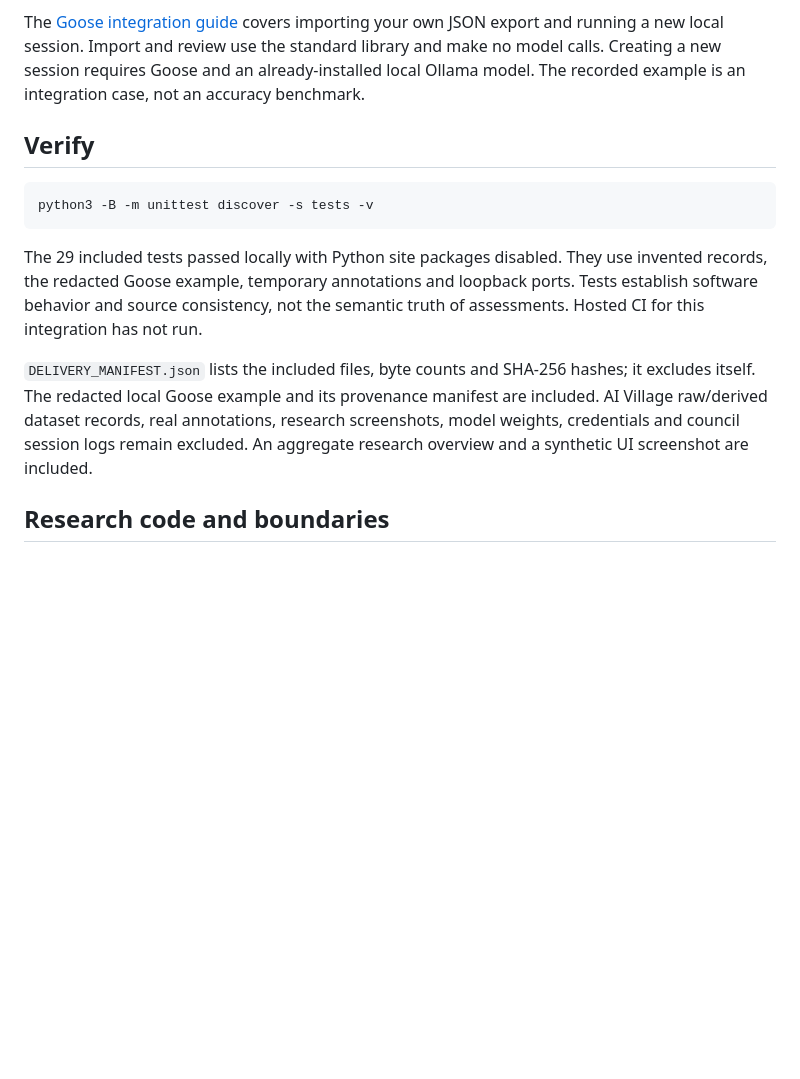
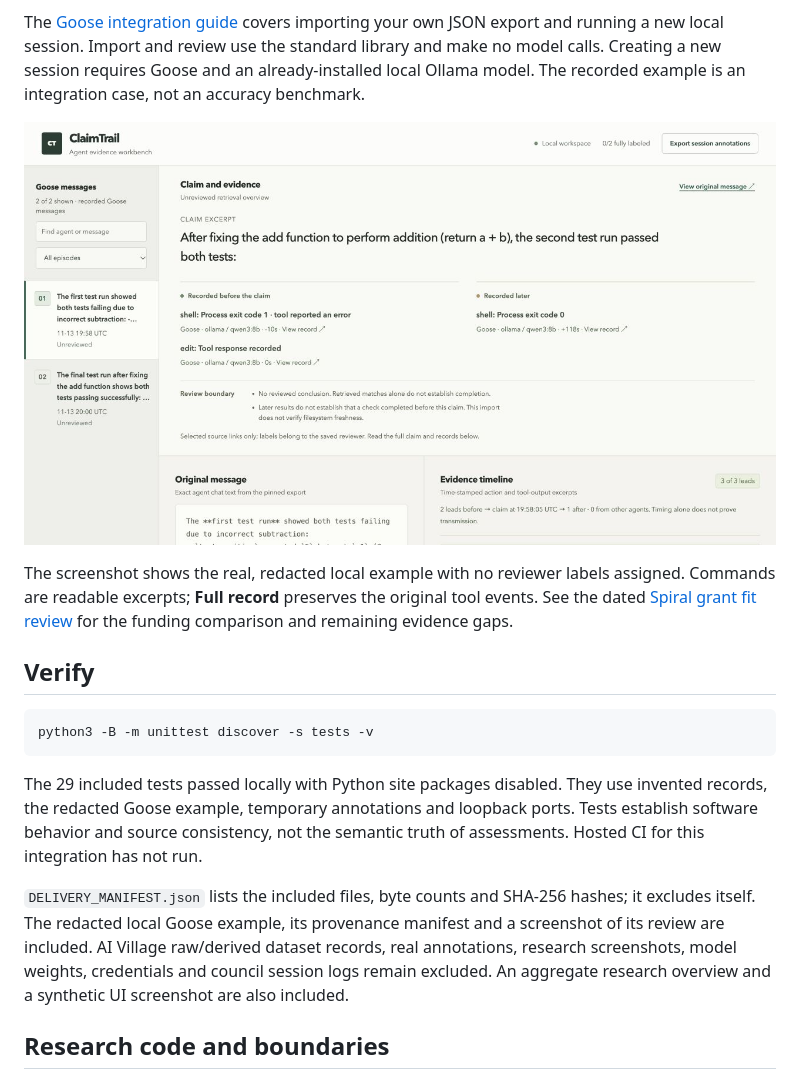
Before and after one commit to divyanshAgarwal123/claimtrail, a Markdown page: README.md, the part around the change. Drawn GitHub-style; pictures changed too: docs/images/claimtrail-goose-desktop.png (added); blank space fills up the shorter version.

Commit message:
Polish evidence review UI and assess Spiral grant fit

````diff
--- a/README.md
+++ b/README.md
@@ -26,6 +26,10 @@ Open **http://127.0.0.1:8767/**. This redacted example records a real Goose 1.59
 
 The [Goose integration guide](docs/GOOSE_INTEGRATION.md) covers importing your own JSON export and running a new local session. Import and review use the standard library and make no model calls. Creating a new session requires Goose and an already-installed local Ollama model. The recorded example is an integration case, not an accuracy benchmark.
 
+![ClaimTrail comparing the recorded evidence before a Goose claim with a successful check 118 seconds later](docs/images/claimtrail-goose-desktop.png)
+
+The screenshot shows the real, redacted local example with no reviewer labels assigned. Commands are readable excerpts; **Full record** preserves the original tool events. See the dated [Spiral grant fit review](docs/SPIRAL_FIT_REVIEW.md) for the funding comparison and remaining evidence gaps.
+
 ## Verify
 
 ```bash
@@ -34,7 +38,7 @@ python3 -B -m unittest discover -s tests -v
 
 The 29 included tests passed locally with Python site packages disabled. They use invented records, the redacted Goose example, temporary annotations and loopback ports. Tests establish software behavior and source consistency, not the semantic truth of assessments. Hosted CI for this integration has not run.
 
-`DELIVERY_MANIFEST.json` lists the included files, byte counts and SHA-256 hashes; it excludes itself. The redacted local Goose example and its provenance manifest are included. AI Village raw/derived dataset records, real annotations, research screenshots, model weights, credentials and council session logs remain excluded. An aggregate research overview and a synthetic UI screenshot are included.
+`DELIVERY_MANIFEST.json` lists the included files, byte counts and SHA-256 hashes; it excludes itself. The redacted local Goose example, its provenance manifest and a screenshot of its review are included. AI Village raw/derived dataset records, real annotations, research screenshots, model weights, credentials and council session logs remain excluded. An aggregate research overview and a synthetic UI screenshot are also included.
 
 ## Research code and boundaries
 
````
Also changed, not shown: docs/SPIRAL_FIT_REVIEW.md (added, +111 -0 lines), 4 other files.
